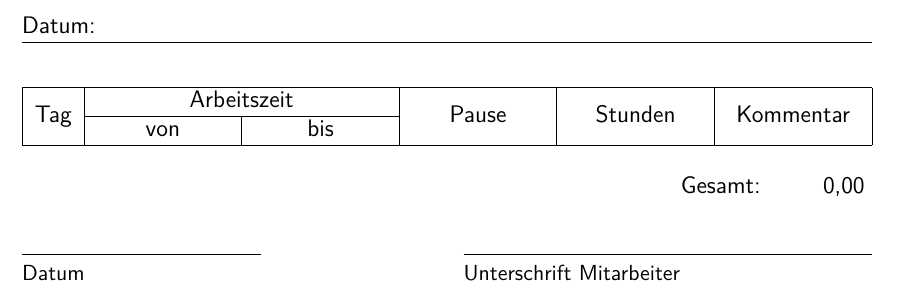
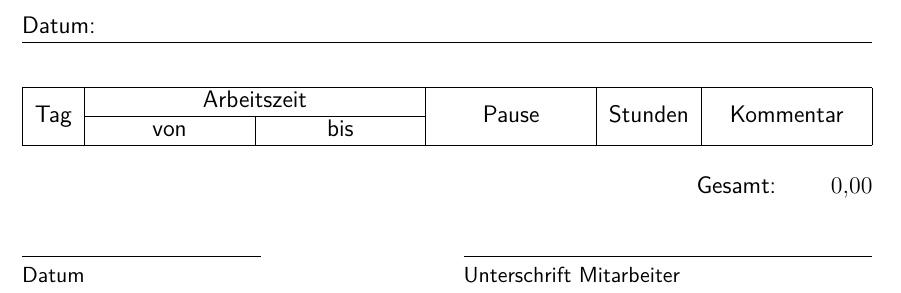
Before and after one commit to felsenhower/timestuff, a LaTeX document (template.tex): part of the page, cut so that both start at the same text. Compiled offline with pdfLaTeX.

Commit message:
Change latex internal duration format to hours and fix bug with empty vacations

```diff
--- a/template.tex
+++ b/template.tex
@@ -10,25 +10,33 @@
 \usepackage{multirow}
 \colorlet{weekendcolor}{black!20!white}
 \newcommand{\weekend}{\rowcolor{weekendcolor}}
-\newcommand{\vacation}[1]{& & & \addworktime{#1} & Urlaub}
-\usepackage{pgf}
-\usepackage{pgfplots}
-\pgfkeys{/pgf/fpu}
-\pgfkeys{
-    /pgf/number format/precision=2,
-    /pgf/number format/fixed=true,
-    /pgf/number format/fixed zerofill=true,
-    /pgf/number format/assume math mode=true,
-    /pgf/number format/use comma=true
+\newcommand{\vacation}[1]{& & & #1 & Urlaub}
+\usepackage{array}
+\usepackage{collcell}
+\usepackage{tabularx}
+\usepackage{xfp}
+\usepackage{siunitx}
+\sisetup{
+    output-decimal-marker={,},
+    round-integer-to-decimal=true,
+    round-mode=places,
+    round-precision=2
 }
-\newcounter{worktime}
-\newcommand{\minutestohours}[1]{
-    \pgfmathparse{#1/60}\pgfmathprintnumber{\pgfmathresult}
+\makeatletter
+\newcolumntype\summed{}
+\expandafter\renewcommand\expandafter*\csname NC@rewrite@\string\summed\endcsname[3][]
+{%
+    \gdef#2{0}%
+    \@temptokena\expandafter
+    {%
+        \the\@temptokena
+        >{\collectcell{\summed@col#2{#1}}}#3<{\endcollectcell}%
+    }%
+    \NC@find
 }
-\newcommand{\addworktime}[1]{
-    \addtocounter{worktime}{#1}
-    \minutestohours{#1}
-}
+\newcommand*\summed@col[3]{\xdef#1{\fpeval{#1+#3}}\tablenum[#2]{#3}}
+\makeatother
+\newcommand{\nosum}[1]{\multicolumn{1}{c|}{#1}}
 \pagestyle{fancy}
 \lhead{Datum:}
 \rhead{%
@@ -39,22 +47,22 @@
 \setlength{\parindent}{0pt}
 \begin{document}
 
-\begin{tabularx}{\textwidth}{|c|*5{>{\centering\arraybackslash}X|}}
+\begin{tabularx}{\textwidth}{|c|*3{>{\centering\arraybackslash}X|}\summed[table-format=1.2]\totalworktime{>{\centering\arraybackslash}X}|>{\centering\arraybackslash}X|}
     \hline
     \multirow[c]{2}{*}{Tag} &
     \multicolumn{2}{c|}{Arbeitszeit} &
     \multirow[c]{2}{*}{Pause} &
-    \multirow[c]{2}{*}{Stunden} &
+    \nosum{\multirow[c]{2}{*}{Stunden}} &
     \multirow[c]{2}{*}{Kommentar} \\
     \cline{2-3}
-    & von & bis & & & \\
+    & von & bis & & \nosum{} & \\
     \hline
 %placeholder_2%
 \end{tabularx}
 
 \vspace*{5mm}
 
-\hfill Gesamt: \qquad \minutestohours{\theworktime}
+\hfill Gesamt: \qquad \num{\totalworktime}
 
 \vspace*{10mm}
 
```
Also changed, not shown: 1 other file.
